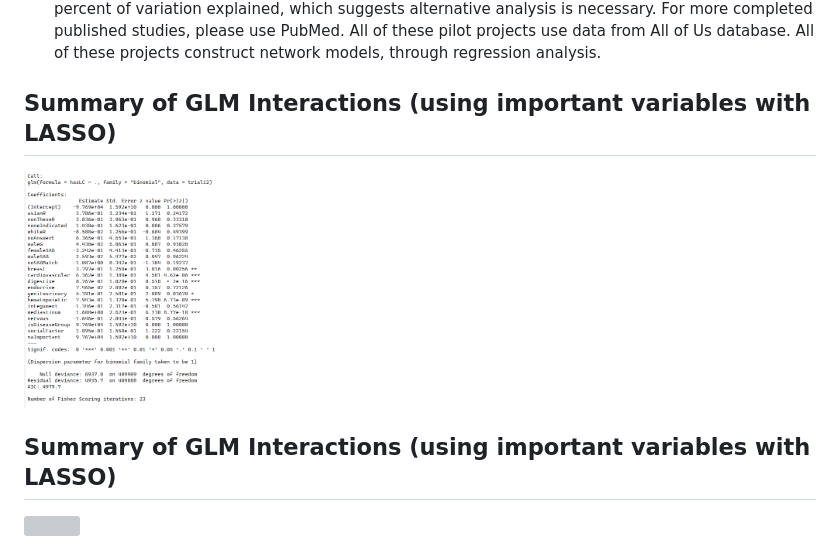
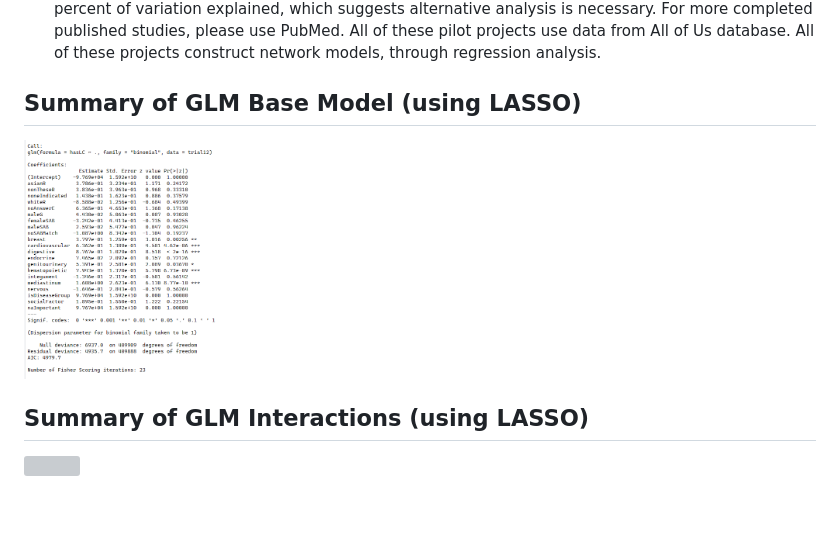
Before and after one commit to bb-github74/Family, a Markdown page: README.md, the part around the change. Rendered like a GitHub page; blank space fills up the shorter version; grey boxes are pictures that could not be loaded.

```diff
--- a/README.md
+++ b/README.md
@@ -71,8 +71,8 @@ This report should include the following section and provided at approximate tim
 4. Discussion section should include 4 distinct sections and there is no page limits.  The first section should be a summary of the key findings.  The second section should be a review of support for the findings in the literature. The third section should summarize study limitations.  The last section should conclude with policy implications. This section is due at last week of classes.
 Example Completed Assignments: All of the following listed projects use patient's medical history to screen for the indicated disease. The recommendation for screening that emerges from these projects differs radically from the recommendation of US Preventive Services Task Force. The Task Force has systematically ignored how data in EHRs can be used to improve screening.  The projects listed here are pilot studies designed to understand the nature of the data.  Some of these projects have low percent of variation explained, which suggests alternative analysis is necessary. For more completed published studies, please use PubMed. All of these pilot projects use data from All of Us database.  All of these projects construct network models, through regression analysis.
 
-## Summary of GLM Interactions (using important variables with LASSO)
+## Summary of GLM Base Model (using LASSO)
 <img src="docs/summary_base.png" width="200">
 
-## Summary of GLM Interactions (using important variables with LASSO)
+## Summary of GLM Interactions (using LASSO)
 <img src="docs/glm_important_variables.png" width="200">
```
